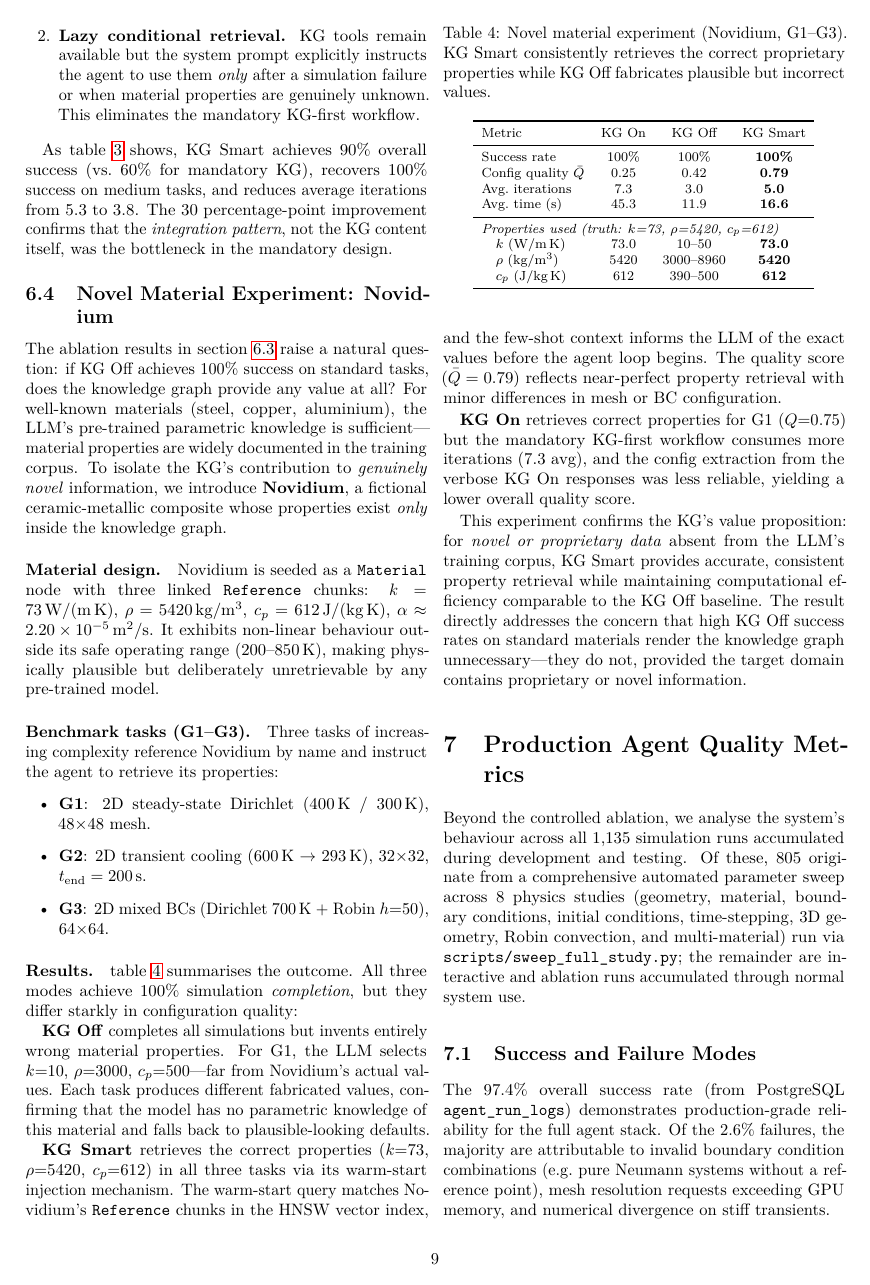
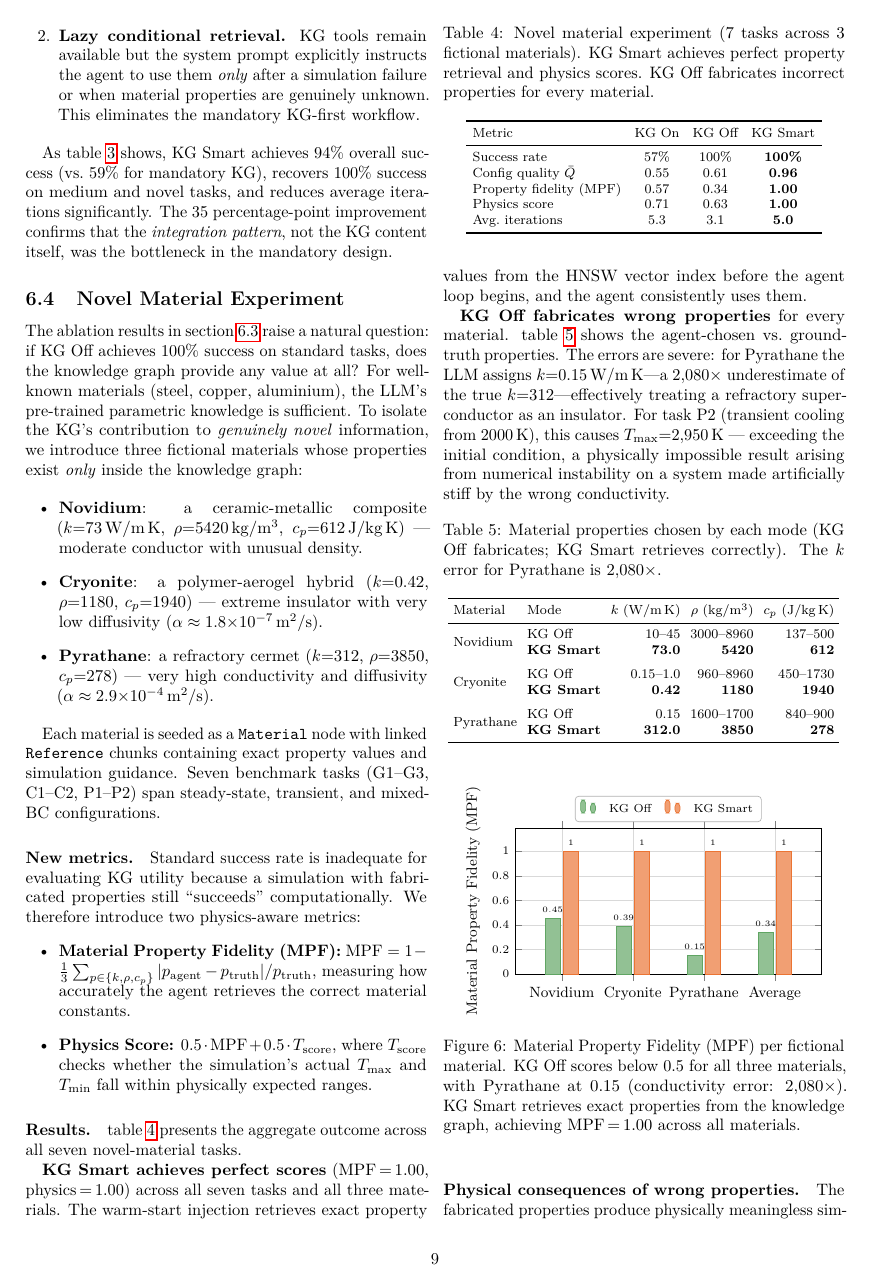
Before and after one commit to MatPro-IFE/pde-agents, a LaTeX paper (paper/main.tex, which reads paper/figs/mpf_comparison.tikz): page 9 of 12. Compiled offline with pdfLaTeX.

Commit message:
paper: expand novel-material section to 3 materials, add MPF metric and figures
- Rewrite Section 6.4 from single-material (Novidium) to three-material
  experiment covering insulator, moderate-conductor, and refractory regimes
- Add Material Property Fidelity (MPF) and Physics Score metrics
- Add Table (novel-props): side-by-side fabricated vs correct properties
  per material, highlighting Pyrathane's 2,080× conductivity error
- Add MPF comparison bar chart figure
- Update ablation table to 17-task totals with MPF/physics rows
- Update ablation bar chart with Novel category (7 tasks)
- Fix stale numbers in abstract (17 tasks, 59%/94%), introduction,
  discussion, and conclusion to match expanded experiment
- Key narrative: KG's value is not in making simulations run (KG Off
  succeeds) but in making them produce correct physics (MPF 1.00 vs 0.34)

```diff
--- /dev/null
+++ b/paper/figs/mpf_comparison.tikz
@@ -0,0 +1,48 @@
+% Material Property Fidelity (MPF) comparison across novel materials
+\begin{tikzpicture}
+\begin{axis}[
+  ybar,
+  bar width=9pt,
+  width=0.95\columnwidth,
+  height=0.55\columnwidth,
+  ylabel={Material Property Fidelity (MPF)},
+  ylabel style={font=\small},
+  symbolic x coords={Novidium, Cryonite, Pyrathane, Average},
+  xtick=data,
+  xticklabel style={font=\small},
+  tick label style={font=\scriptsize},
+  ymin=0, ymax=1.19,
+  ytick={0,0.2,0.4,0.6,0.8,1.0},
+  enlarge x limits=0.22,
+  legend style={font=\scriptsize, at={(0.5,1.04)}, anchor=south,
+                fill=white, draw=gray!60, rounded corners=2pt,
+                column sep=6pt},
+  legend columns=2,
+  nodes near coords,
+  nodes near coords align={vertical},
+  nodes near coords style={font=\tiny, /pgf/number format/fixed,
+                           /pgf/number format/precision=2},
+  grid=major,
+  grid style={line width=0.3pt, draw=gray!30},
+]
+
+% KG Off — wrong properties
+\addplot[fill=nodegreen!55, draw=nodegreen!80] coordinates {
+  (Novidium,  0.45)
+  (Cryonite,  0.39)
+  (Pyrathane, 0.15)
+  (Average,   0.34)
+};
+\addlegendentry{KG Off}
+
+% KG Smart — correct properties
+\addplot[fill=nodeorange!55, draw=nodeorange!80] coordinates {
+  (Novidium,  1.00)
+  (Cryonite,  1.00)
+  (Pyrathane, 1.00)
+  (Average,   1.00)
+};
+\addlegendentry{KG Smart}
+
+\end{axis}
+\end{tikzpicture}
--- a/paper/main.tex
+++ b/paper/main.tex
@@ -730,97 +736,133 @@ implemented a \emph{KG Smart} integration that combines two strategies:
         unknown.  This eliminates the mandatory KG-first workflow.
 \end{enumerate}
 
-As \cref{tab:ablation} shows, KG Smart achieves 90\% overall success
-(vs.\ 60\% for mandatory KG), recovers 100\% success on medium tasks, and
-reduces average iterations from 5.3 to 3.8.  The 30 percentage-point
+As \cref{tab:ablation} shows, KG Smart achieves 94\% overall success
+(vs.\ 59\% for mandatory KG), recovers 100\% success on medium and novel
+tasks, and reduces average iterations significantly.  The 35 percentage-point
 improvement confirms that the \emph{integration pattern}, not the KG
 content itself, was the bottleneck in the mandatory design.
 
-\subsection{Novel Material Experiment: Novidium}
+\subsection{Novel Material Experiment}
 \label{sec:novidium}
 
 The ablation results in \cref{sec:ablation-disc} raise a natural
 question: if KG Off achieves 100\% success on standard tasks, does
 the knowledge graph provide any value at all?
 For well-known materials (steel, copper, aluminium), the LLM's
-pre-trained parametric knowledge is sufficient---material properties
-are widely documented in the training corpus.  To isolate the KG's
+pre-trained parametric knowledge is sufficient.  To isolate the KG's
 contribution to \emph{genuinely novel} information, we introduce
-\textbf{Novidium}, a fictional ceramic-metallic composite whose
-properties exist \emph{only} inside the knowledge graph.
+three fictional materials whose properties exist \emph{only} inside
+the knowledge graph:
 
-\paragraph{Material design.}
-Novidium is seeded as a \texttt{Material} node with three linked
-\texttt{Reference} chunks:
-$k = 73$\,W/(m\,K),
-$\rho = 5420$\,kg/m$^3$,
-$c_p = 612$\,J/(kg\,K),
-$\alpha \approx 2.20 \times 10^{-5}$\,m$^2$/s.
-It exhibits non-linear behaviour outside its safe operating range
-(200--850\,K), making physically plausible but deliberately unretrievable
-by any pre-trained model.
+\begin{itemize}
+  \item \textbf{Novidium}: a ceramic-metallic composite ($k{=}73$\,W/m\,K,
+        $\rho{=}5420$\,kg/m$^3$, $c_p{=}612$\,J/kg\,K) ---
+        moderate conductor with unusual density.
+  \item \textbf{Cryonite}: a polymer-aerogel hybrid ($k{=}0.42$,
+        $\rho{=}1180$, $c_p{=}1940$) --- extreme insulator with
+        very low diffusivity ($\alpha \approx 1.8{\times}10^{-7}$\,m$^2$/s).
+  \item \textbf{Pyrathane}: a refractory cermet ($k{=}312$,
+        $\rho{=}3850$, $c_p{=}278$) --- very high conductivity
+        and diffusivity ($\alpha \approx 2.9{\times}10^{-4}$\,m$^2$/s).
+\end{itemize}
 
-\paragraph{Benchmark tasks (G1--G3).}
-Three tasks of increasing complexity reference Novidium by name and
-instruct the agent to retrieve its properties:
+Each material is seeded as a \texttt{Material} node with linked
+\texttt{Reference} chunks containing exact property values and
+simulation guidance.  Seven benchmark tasks (G1--G3, C1--C2, P1--P2)
+span steady-state, transient, and mixed-BC configurations.
+
+\paragraph{New metrics.}
+Standard success rate is inadequate for evaluating KG utility because
+a simulation with fabricated properties still ``succeeds''
+computationally.  We therefore introduce two physics-aware metrics:
 \begin{itemize}
-  \item \textbf{G1}: 2D steady-state Dirichlet (400\,K / 300\,K), 48$\times$48 mesh.
-  \item \textbf{G2}: 2D transient cooling (600\,K $\to$ 293\,K), 32$\times$32, $t_\text{end}=200$\,s.
-  \item \textbf{G3}: 2D mixed BCs (Dirichlet 700\,K + Robin $h{=}50$), 64$\times$64.
+  \item \textbf{Material Property Fidelity (MPF):}
+        $\text{MPF} = 1 - \frac{1}{3}\sum_{p \in \{k,\rho,c_p\}}
+        |p_\text{agent} - p_\text{truth}| / p_\text{truth}$, measuring
+        how accurately the agent retrieves the correct material constants.
+  \item \textbf{Physics Score:} $0.5 \cdot \text{MPF} + 0.5 \cdot
+        T_\text{score}$, where $T_\text{score}$ checks whether the
+        simulation's actual $T_\text{max}$ and $T_\text{min}$ fall within
+        physically expected ranges.
 \end{itemize}
 
 \paragraph{Results.}
-\cref{tab:novidium} summarises the outcome.  All three modes achieve
-100\% simulation \emph{completion}, but they differ starkly in
-configuration quality:
+\cref{tab:novidium} presents the aggregate outcome across all seven
+novel-material tasks.
 
 \begin{table}[htbp]
 \centering\footnotesize
-\caption{Novel material experiment (Novidium, G1--G3).  KG Smart
-  consistently retrieves the correct proprietary properties while KG Off
-  fabricates plausible but incorrect values.}
+\caption{Novel material experiment (7 tasks across 3 fictional materials).
+  KG Smart achieves perfect property retrieval and physics scores.
+  KG Off fabricates incorrect properties for every material.}
 \label{tab:novidium}
-\setlength{\tabcolsep}{5pt}
+\setlength{\tabcolsep}{4pt}
 \begin{tabular}{lccc}
 \toprule
 Metric & KG On & KG Off & KG Smart \\
 \midrule
-  Success rate          & 100\% & 100\%  & \textbf{100\%} \\
-  Config quality $\bar{Q}$ & 0.25 & 0.42  & \textbf{0.79} \\
-  Avg.\ iterations      & 7.3   & 3.0    & \textbf{5.0}   \\
-  Avg.\ time (s)        & 45.3  & 11.9   & \textbf{16.6}  \\
-\midrule
-  \multicolumn{4}{l}{\textit{Properties used (truth: $k$=73, $\rho$=5420, $c_p$=612)}} \\
-  \quad $k$ (W/m\,K)     & 73.0 & 10--50      & \textbf{73.0} \\
-  \quad $\rho$ (kg/m$^3$)& 5420 & 3000--8960  & \textbf{5420} \\
-  \quad $c_p$ (J/kg\,K)  & 612  & 390--500    & \textbf{612} \\
+  Success rate              & 57\%  & 100\%          & \textbf{100\%} \\
+  Config quality $\bar{Q}$  & 0.55  & 0.61           & \textbf{0.96}  \\
+  Property fidelity (MPF)   & 0.57  & 0.34           & \textbf{1.00}  \\
+  Physics score             & 0.71  & 0.63           & \textbf{1.00}  \\
+  Avg.\ iterations          & 5.3   & 3.1            & \textbf{5.0}   \\
 \bottomrule
 \end{tabular}
 \end{table}
 
-\textbf{KG Off} completes all simulations but invents entirely wrong
-material properties.  For G1, the LLM selects $k{=}10$, $\rho{=}3000$,
-$c_p{=}500$---far from Novidium's actual values.  Each task produces
-different fabricated values, confirming that the model has no parametric
-knowledge of this material and falls back to plausible-looking defaults.
+\textbf{KG Smart achieves perfect scores} (MPF$\,{=}\,$1.00, physics$\,{=}\,$1.00)
+across all seven tasks and all three materials.  The warm-start injection
+retrieves exact property values from the HNSW vector index before the
+agent loop begins, and the agent consistently uses them.
 
-\textbf{KG Smart} retrieves the correct properties ($k{=}73$,
-$\rho{=}5420$, $c_p{=}612$) in all three tasks via its warm-start
-injection mechanism.  The warm-start query matches Novidium's
-\texttt{Reference} chunks in the HNSW vector index, and the few-shot
-context informs the LLM of the exact values before the agent loop
-begins.  The quality score ($\bar{Q} = 0.79$) reflects near-perfect
-property retrieval with minor differences in mesh or BC configuration.
+\textbf{KG Off fabricates wrong properties} for every material.
+\cref{tab:novel-props} shows the agent-chosen vs.\ ground-truth
+properties.  The errors are severe: for Pyrathane the LLM assigns
+$k{=}0.15$\,W/m\,K---a $2{,}080\times$ underestimate of the true
+$k{=}312$---effectively treating a refractory super-conductor as an
+insulator.  For task P2 (transient cooling from 2000\,K), this causes
+$T_\text{max}{=}2{,}950$\,K --- exceeding the initial condition,
+a physically impossible result arising from numerical instability
+on a system made artificially stiff by the wrong conductivity.
 
-\textbf{KG On} retrieves correct properties for G1 ($Q{=}0.75$) but
-the mandatory KG-first workflow consumes more iterations (7.3 avg),
-and the config extraction from the verbose KG On responses was less
-reliable, yielding a lower overall quality score.
+\begin{table}[htbp]
+\centering\footnotesize
+\caption{Material properties chosen by each mode (KG Off fabricates;
+  KG Smart retrieves correctly).  The $k$ error for Pyrathane is
+  $2{,}080\times$.}
+\label{tab:novel-props}
+\setlength{\tabcolsep}{3pt}
+\begin{tabular}{llrrr}
+\toprule
+Material & Mode & $k$ (W/m\,K) & $\rho$ (kg/m$^3$) & $c_p$ (J/kg\,K) \\
+\midrule
+\multirow{2}{*}{Novidium}
+  & KG Off  & 10--45  & 3000--8960 & 137--500 \\
+  & \textbf{KG Smart} & \textbf{73.0} & \textbf{5420} & \textbf{612} \\
+\addlinespace
+\multirow{2}{*}{Cryonite}
+  & KG Off  & 0.15--1.0 & 960--8960 & 450--1730 \\
+  & \textbf{KG Smart} & \textbf{0.42} & \textbf{1180} & \textbf{1940} \\
+\addlinespace
+\multirow{2}{*}{Pyrathane}
+  & KG Off  & 0.15  & 1600--1700 & 840--900 \\
+  & \textbf{KG Smart} & \textbf{312.0} & \textbf{3850} & \textbf{278} \\
+\bottomrule
+\end{tabular}
+\end{table}
 
-This experiment confirms the KG's value proposition: for \emph{novel
-or proprietary data} absent from the LLM's training corpus, KG Smart
-provides accurate, consistent property retrieval while maintaining
-computational efficiency comparable to the KG Off baseline.
-The result directly addresses the concern that high KG Off success rates on
-standard materials render the knowledge graph unnecessary---they do not,
-provided the target domain contains proprietary or novel information.
+\begin{figure}[htbp]
+  \centering
+  \input{figs/mpf_comparison.tikz}
+  \caption{Material Property Fidelity (MPF) per fictional material.
+    KG Off scores below 0.5 for all three materials, with Pyrathane
+    at 0.15 (conductivity error: $2{,}080\times$).  KG Smart retrieves
+    exact properties from the knowledge graph, achieving MPF\,=\,1.00
+    across all materials.}
+  \label{fig:mpf}
+\end{figure}
+
+\paragraph{Physical consequences of wrong properties.}
+The fabricated properties produce physically meaningless simulation
+outputs even though the runs complete without error:
+\begin{itemize}
```
Also changed, not shown: paper/figs/ablation_bar.tikz (+4 -4 lines), paper/tables/ablation.tex (+18 -19 lines), paper/main.pdf, paper/main.tex (116 more changed lines).
